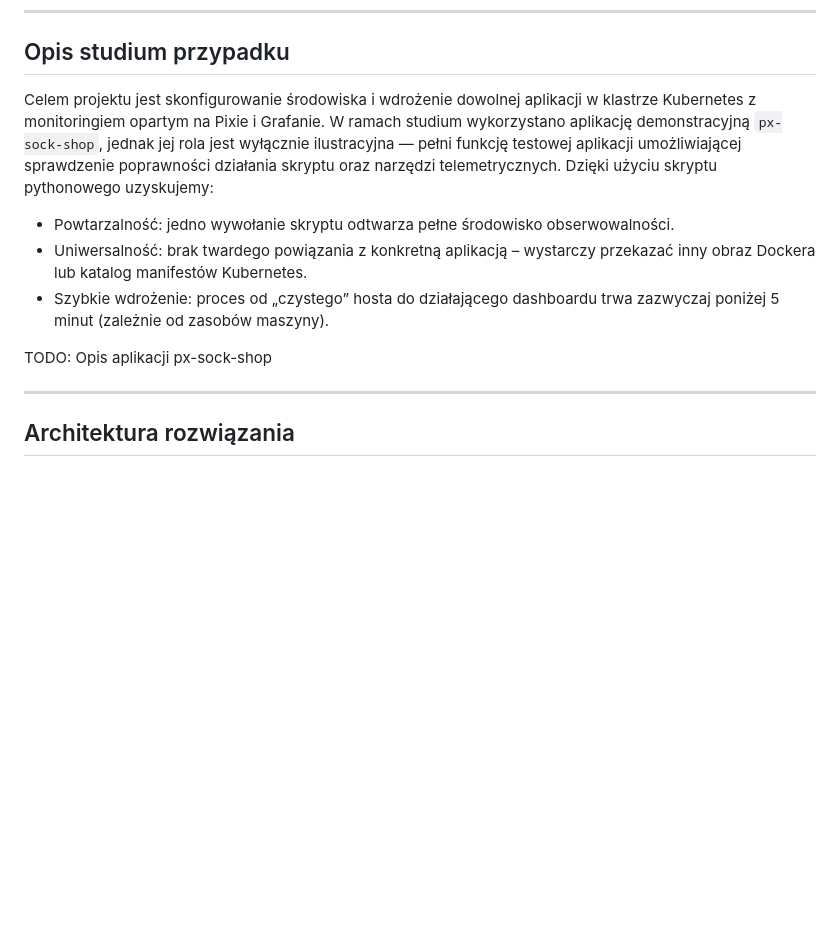
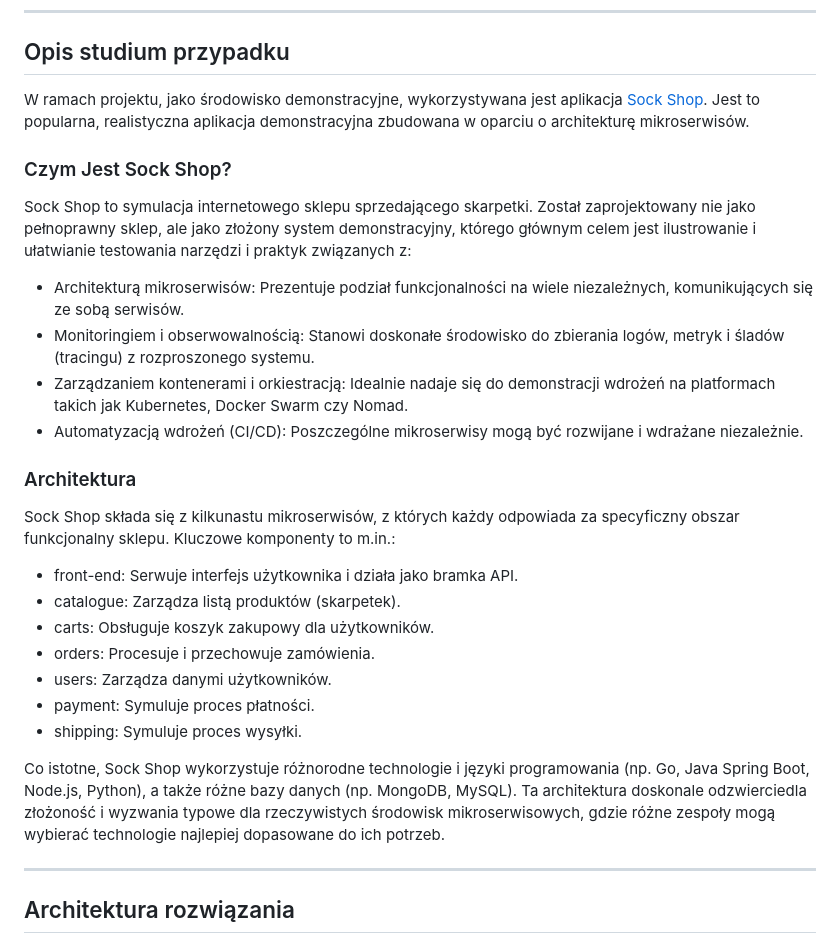
Before and after one commit to yoinker57/SUU-Project, a Markdown page: README.md, the part around the change. GitHub-like rendering; blank space fills up the shorter version.

```diff
--- a/README.md
+++ b/README.md
@@ -55,14 +55,25 @@ Wizualizacja danych telemetrycznych odbywa się w Grafanie — otwartoźródłow
 
 ## Opis studium przypadku
 
-Celem projektu jest skonfigurowanie środowiska i wdrożenie dowolnej aplikacji w klastrze Kubernetes z monitoringiem opartym na Pixie i Grafanie.
-W ramach studium wykorzystano aplikację demonstracyjną `px-sock-shop`, jednak jej rola jest wyłącznie ilustracyjna — pełni funkcję testowej aplikacji umożliwiającej sprawdzenie poprawności działania skryptu oraz narzędzi telemetrycznych.
-Dzięki użyciu skryptu pythonowego uzyskujemy:
-- Powtarzalność: jedno wywołanie skryptu odtwarza pełne środowisko obserwowalności.
-- Uniwersalność: brak twardego powiązania z konkretną aplikacją – wystarczy przekazać inny obraz Dockera lub katalog manifestów Kubernetes.
-- Szybkie wdrożenie: proces od „czystego” hosta do działającego dashboardu trwa zazwyczaj poniżej 5 minut (zależnie od zasobów maszyny).
+W ramach projektu, jako środowisko demonstracyjne, wykorzystywana jest aplikacja [Sock Shop](https://github.com/pixie-labs/sock-shop-microservices-demo). Jest to popularna, realistyczna aplikacja demonstracyjna zbudowana w oparciu o architekturę mikroserwisów.
 
-TODO: Opis aplikacji px-sock-shop
+### Czym Jest Sock Shop?
+Sock Shop to symulacja internetowego sklepu sprzedającego skarpetki. Został zaprojektowany nie jako pełnoprawny sklep, ale jako złożony system demonstracyjny, którego głównym celem jest ilustrowanie i ułatwianie testowania narzędzi i praktyk związanych z:
+- Architekturą mikroserwisów: Prezentuje podział funkcjonalności na wiele niezależnych, komunikujących się ze sobą serwisów.
+- Monitoringiem i obserwowalnością: Stanowi doskonałe środowisko do zbierania logów, metryk i śladów (tracingu) z rozproszonego systemu.
+- Zarządzaniem kontenerami i orkiestracją: Idealnie nadaje się do demonstracji wdrożeń na platformach takich jak Kubernetes, Docker Swarm czy Nomad.
+- Automatyzacją wdrożeń (CI/CD): Poszczególne mikroserwisy mogą być rozwijane i wdrażane niezależnie.
+### Architektura
+Sock Shop składa się z kilkunastu mikroserwisów, z których każdy odpowiada za specyficzny obszar funkcjonalny sklepu. Kluczowe komponenty to m.in.:
+- front-end: Serwuje interfejs użytkownika i działa jako bramka API.
+- catalogue: Zarządza listą produktów (skarpetek).
+- carts: Obsługuje koszyk zakupowy dla użytkowników.
+- orders: Procesuje i przechowuje zamówienia.
+- users: Zarządza danymi użytkowników.
+- payment: Symuluje proces płatności.
+- shipping: Symuluje proces wysyłki.
+
+Co istotne, Sock Shop wykorzystuje różnorodne technologie i języki programowania (np. Go, Java Spring Boot, Node.js, Python), a także różne bazy danych (np. MongoDB, MySQL). Ta architektura doskonale odzwierciedla złożoność i wyzwania typowe dla rzeczywistych środowisk mikroserwisowych, gdzie różne zespoły mogą wybierać technologie najlepiej dopasowane do ich potrzeb.
 
 ---
 
```
